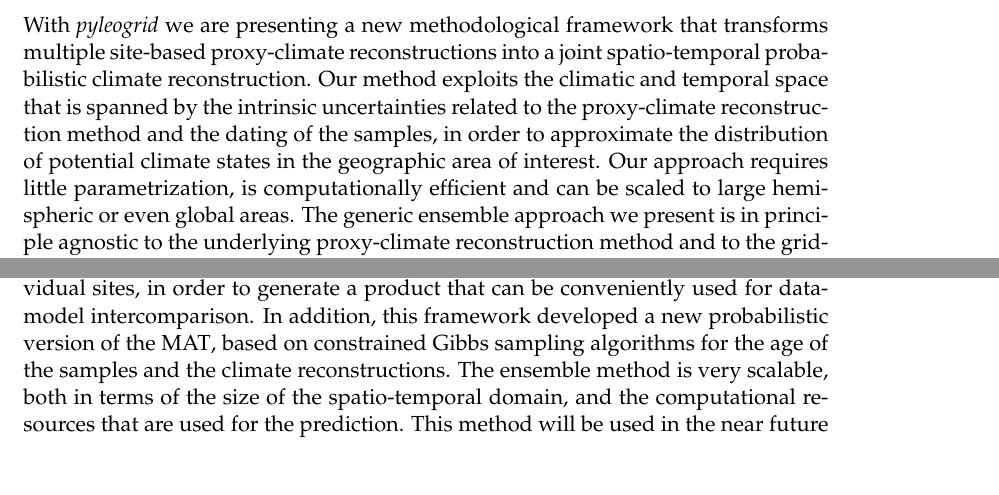
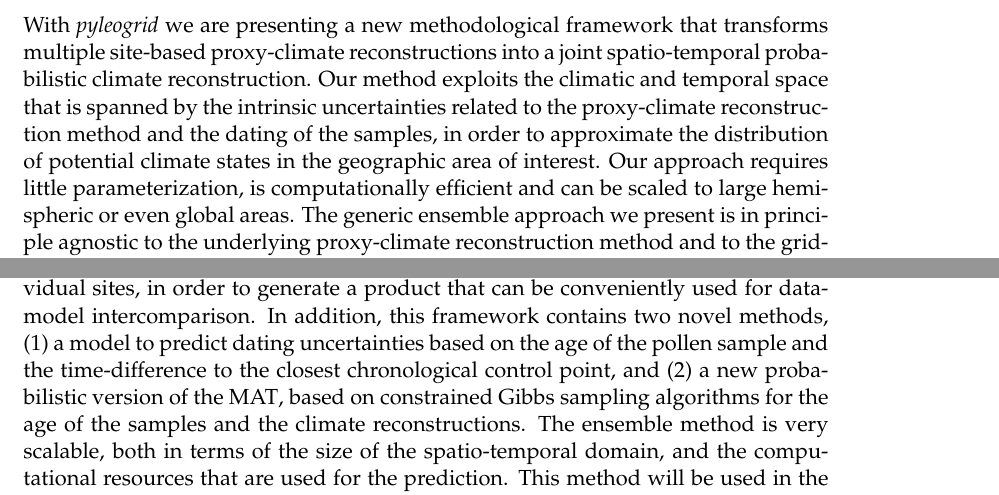
Before and after one commit to Chilipp/PhD-thesis, a LaTeX thesis (main.tex, which reads Chapters/conclusions.tex, Chapters/gridding.tex): two parts of pages 92 and 128 of 137 before the commit and two parts of pages 92 and 128 of 139 after it, joined at a grey line, cut so that both start at the same text. Compiled offline with pdfLaTeX.

Commit message:
added reference to Wang et al., 2019 for age uncertainties

```diff
--- a/Chapters/conclusions.tex
+++ b/Chapters/conclusions.tex
@@ -14,7 +14,7 @@ The next tool I presented is the stratigraphic digitization software straditize
 
 In chapter \ref{chp:psyplot} I further described the interactive visualization framework psyplot \citep{Sommer2017}, a cross-platform open source python project that combines plotting and data management into a single framework that can be used conveniently via command-line and a \gls{gui}. The software differs from most of the visual analytic software such that it focuses on extensibility and flexibility that can be used in a variety of research questions. It particularly provides the basis for the straditize software (chapter \ref{chp:straditize}) and for multiple of the analysis in the chapters \ref{chp:gridding} and \ref{chp:gwgen}. psyplot currently provide visualization methods that range from simple line plots, to density plots, regression analysis and geo-referenced visualization in two dimensions. In the future, this will be enhanced with 3D visualization methods to provide the first visualization tool in climate research that can be used conveniently from the command line \citep{Sommer2019a}.
 
-In the second part of my thesis I described two new computational models that leverage site-based information into models for large-scale prediction of paleo environments. The first one is the pyleogrid package, a new method for a spatio-temporal gridded climate estimate from a database of proxy-climate reconstruction. It is a probabilistic extension of the method by \cite{MauriDavisCollinsEtAl2015} and \cite{DavisBrewerStevensonEtAl2003} that provides reliable uncertainties by incorporating the intrinsic dating and proxy-climate reconstruction uncertainties of the individual sites, in order to generate a product that can be conveniently used for data-model intercomparison. In addition, this framework developed a new probabilistic version of the \gls{mat}, based on constrained Gibbs sampling algorithms for the age of the samples and the climate reconstructions. The ensemble method is very scalable, both in terms of the size of the spatio-temporal domain, and the computational resources that are used for the prediction. This method will be used in the near future to generate a climate reconstruction for the entire northern hemisphere that is based on the POLNET database as described in \cite{DavisKaplan2017}.
+In the second part of my thesis I described two new computational models that leverage site-based information into models for large-scale prediction of paleo environments. The first one is the pyleogrid package, a new method for a spatio-temporal gridded climate estimate from a database of proxy-climate reconstruction. It is a probabilistic extension of the method by \cite{MauriDavisCollinsEtAl2015} and \cite{DavisBrewerStevensonEtAl2003} that provides reliable uncertainties by incorporating the intrinsic dating and proxy-climate reconstruction uncertainties of the individual sites, in order to generate a product that can be conveniently used for data-model intercomparison. In addition, this framework contains two novel methods, (1) a model to predict dating uncertainties based on the age of the pollen sample and the time-difference to the closest chronological control point, and (2) a new probabilistic version of the \gls{mat}, based on constrained Gibbs sampling algorithms for the age of the samples and the climate reconstructions. The ensemble method is very scalable, both in terms of the size of the spatio-temporal domain, and the computational resources that are used for the prediction. This method will be used in the near future to generate a climate reconstruction for the entire northern hemisphere that is based on the POLNET database as described in \cite{DavisKaplan2017}. Further developments will also concentrate on a revision of the age uncertainty estimate using the recent database by \cite{WangGoringMcGuire2019} which contains standardized chronologies for more than 500 datasets.
 
 Finally, the second model in chapter \ref{chp:gwgen} describes the new global weather generature GWGEN \citep{SommerKaplan2017b}, a statistical model for a temporal downscaling of monthly to daily climatology. This model can be applied on the entire globe whilst being parameterized based on a large dataset of weather stations with more than 50~million records. The aim is to provide a tool that can be implemented in a global vegetational model for paleo environments. These models require daily meteorology as input which poses a considerable challenge considering the long simulation period they have.
 
--- a/Chapters/gridding.tex
+++ b/Chapters/gridding.tex
@@ -355,7 +355,7 @@ The third aspect of the uncertainty is related to the gridding algorithm itself
 
 
 \section{Conclusions}  \label{sec:gridding-conclusions}
-With \textit{pyleogrid} we are presenting a new methodological framework that transforms multiple site-based proxy-climate reconstructions into a joint spatio-temporal probabilistic climate reconstruction. Our method exploits the climatic and temporal space that is spanned by the intrinsic uncertainties related to the proxy-climate reconstruction method and the dating of the samples, in order to approximate the distribution of potential climate states in the geographic area of interest. Our approach requires little parametrization, is computationally efficient and can be scaled to large hemispheric or even global areas. The generic ensemble approach we present is in principle agnostic to the underlying proxy-climate reconstruction method and to the gridding method and can therefore be extended to a wide range of potential applications.
+With \textit{pyleogrid} we are presenting a new methodological framework that transforms multiple site-based proxy-climate reconstructions into a joint spatio-temporal probabilistic climate reconstruction. Our method exploits the climatic and temporal space that is spanned by the intrinsic uncertainties related to the proxy-climate reconstruction method and the dating of the samples, in order to approximate the distribution of potential climate states in the geographic area of interest. Our approach requires little parameterization, is computationally efficient and can be scaled to large hemispheric or even global areas. The generic ensemble approach we present is in principle agnostic to the underlying proxy-climate reconstruction method and to the gridding method and can therefore be extended to a wide range of potential applications.
 
 Compared to previous approaches of a large-scale gridded reconstruction, our method therefore provides a more reliable uncertainty estimate based on our constrained sampling approaches, which is essential for the comparison with climate model output.
 
```
Also changed, not shown: Chapters/conclusions.tex (2 more changed lines), Chapters/gridding.tex (4 more changed lines).
